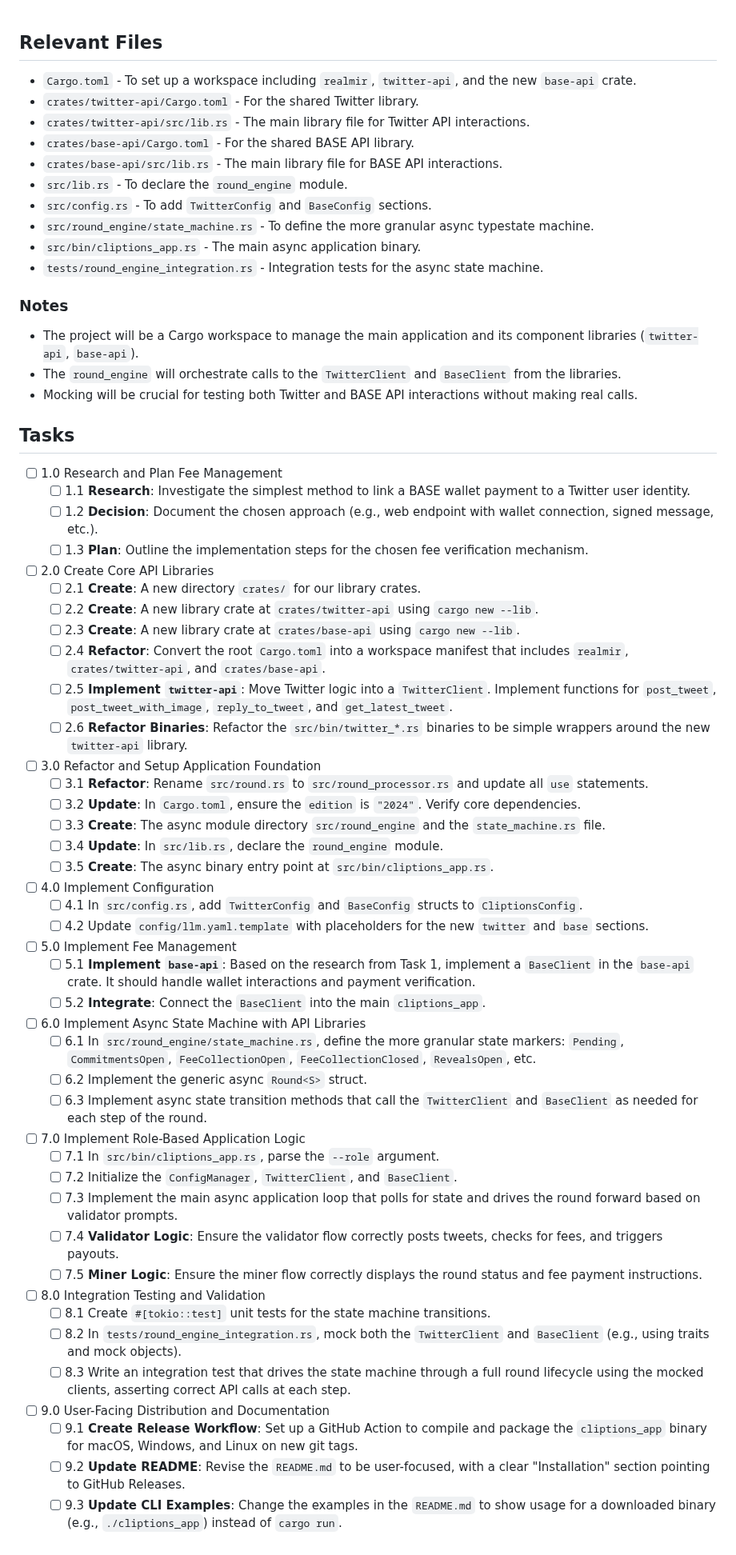
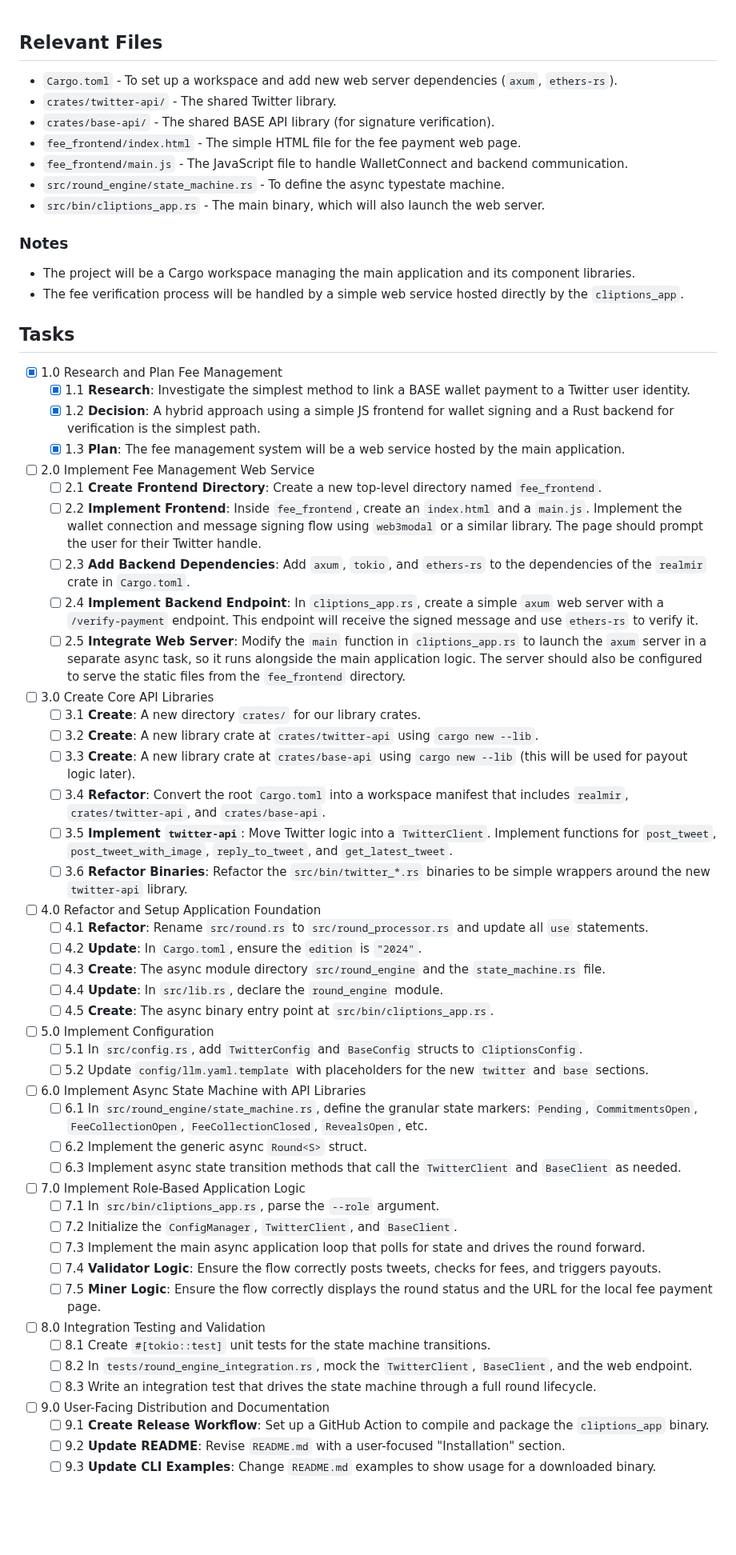
Before and after one commit to grasslandnetwork/cliptions, a Markdown page: tasks/tasks-prd-state-driven-round-engine.md, the part around the change. Shown at 80% size. Drawn GitHub-style; blank space fills up the shorter version.

Commit message:
docs(planning): Architect fee management as a web service
Updates the PRD and task list to define the fee management system as a hybrid web service. This includes a simple JS frontend for wallet interaction and a Rust backend with an Axum endpoint for signature verification. This approach was chosen as the simplest path after initial research.

```diff
--- a/tasks/tasks-prd-state-driven-round-engine.md
+++ b/tasks/tasks-prd-state-driven-round-engine.md
@@ -1,70 +1,68 @@
 ## Relevant Files
 
-- `Cargo.toml` - To set up a workspace including `realmir`, `twitter-api`, and the new `base-api` crate.
-- `crates/twitter-api/Cargo.toml` - For the shared Twitter library.
-- `crates/twitter-api/src/lib.rs` - The main library file for Twitter API interactions.
-- `crates/base-api/Cargo.toml` - For the shared BASE API library.
-- `crates/base-api/src/lib.rs` - The main library file for BASE API interactions.
-- `src/lib.rs` - To declare the `round_engine` module.
-- `src/config.rs` - To add `TwitterConfig` and `BaseConfig` sections.
-- `src/round_engine/state_machine.rs` - To define the more granular async typestate machine.
-- `src/bin/cliptions_app.rs` - The main async application binary.
-- `tests/round_engine_integration.rs` - Integration tests for the async state machine.
+- `Cargo.toml` - To set up a workspace and add new web server dependencies (`axum`, `ethers-rs`).
+- `crates/twitter-api/` - The shared Twitter library.
+- `crates/base-api/` - The shared BASE API library (for signature verification).
+- `fee_frontend/index.html` - The simple HTML file for the fee payment web page.
+- `fee_frontend/main.js` - The JavaScript file to handle WalletConnect and backend communication.
+- `src/round_engine/state_machine.rs` - To define the async typestate machine.
+- `src/bin/cliptions_app.rs` - The main binary, which will also launch the web server.
 
 ### Notes
-
-- The project will be a Cargo workspace to manage the main application and its component libraries (`twitter-api`, `base-api`).
-- The `round_engine` will orchestrate calls to the `TwitterClient` and `BaseClient` from the libraries.
-- Mocking will be crucial for testing both Twitter and BASE API interactions without making real calls.
+- The project will be a Cargo workspace managing the main application and its component libraries.
+- The fee verification process will be handled by a simple web service hosted directly by the `cliptions_app`.
 
 ## Tasks
 
-- [ ] 1.0 Research and Plan Fee Management
-  - [ ] 1.1 **Research**: Investigate the simplest method to link a BASE wallet payment to a Twitter user identity.
-  - [ ] 1.2 **Decision**: Document the chosen approach (e.g., web endpoint with wallet connection, signed message, etc.).
-  - [ ] 1.3 **Plan**: Outline the implementation steps for the chosen fee verification mechanism.
+- [x] 1.0 Research and Plan Fee Management
+  - [x] 1.1 **Research**: Investigate the simplest method to link a BASE wallet payment to a Twitter user identity.
+  - [x] 1.2 **Decision**: A hybrid approach using a simple JS frontend for wallet signing and a Rust backend for verification is the simplest path.
+  - [x] 1.3 **Plan**: The fee management system will be a web service hosted by the main application.
 
-- [ ] 2.0 Create Core API Libraries
-  - [ ] 2.1 **Create**: A new directory `crates/` for our library crates.
-  - [ ] 2.2 **Create**: A new library crate at `crates/twitter-api` using `cargo new --lib`.
-  - [ ] 2.3 **Create**: A new library crate at `crates/base-api` using `cargo new --lib`.
-  - [ ] 2.4 **Refactor**: Convert the root `Cargo.toml` into a workspace manifest that includes `realmir`, `crates/twitter-api`, and `crates/base-api`.
-  - [ ] 2.5 **Implement `twitter-api`**: Move Twitter logic into a `TwitterClient`. Implement functions for `post_tweet`, `post_tweet_with_image`, `reply_to_tweet`, and `get_latest_tweet`.
-  - [ ] 2.6 **Refactor Binaries**: Refactor the `src/bin/twitter_*.rs` binaries to be simple wrappers around the new `twitter-api` library.
+- [ ] 2.0 Implement Fee Management Web Service
+  - [ ] 2.1 **Create Frontend Directory**: Create a new top-level directory named `fee_frontend`.
+  - [ ] 2.2 **Implement Frontend**: Inside `fee_frontend`, create an `index.html` and a `main.js`. Implement the wallet connection and message signing flow using `web3modal` or a similar library. The page should prompt the user for their Twitter handle.
+  - [ ] 2.3 **Add Backend Dependencies**: Add `axum`, `tokio`, and `ethers-rs` to the dependencies of the `realmir` crate in `Cargo.toml`.
+  - [ ] 2.4 **Implement Backend Endpoint**: In `cliptions_app.rs`, create a simple `axum` web server with a `/verify-payment` endpoint. This endpoint will receive the signed message and use `ethers-rs` to verify it.
+  - [ ] 2.5 **Integrate Web Server**: Modify the `main` function in `cliptions_app.rs` to launch the `axum` server in a separate async task, so it runs alongside the main application logic. The server should also be configured to serve the static files from the `fee_frontend` directory.
 
-- [ ] 3.0 Refactor and Setup Application Foundation
-  - [ ] 3.1 **Refactor**: Rename `src/round.rs` to `src/round_processor.rs` and update all `use` statements.
-  - [ ] 3.2 **Update**: In `Cargo.toml`, ensure the `edition` is `"2024"`. Verify core dependencies.
-  - [ ] 3.3 **Create**: The async module directory `src/round_engine` and the `state_machine.rs` file.
-  - [ ] 3.4 **Update**: In `src/lib.rs`, declare the `round_engine` module.
-  - [ ] 3.5 **Create**: The async binary entry point at `src/bin/cliptions_app.rs`.
+- [ ] 3.0 Create Core API Libraries
+  - [ ] 3.1 **Create**: A new directory `crates/` for our library crates.
+  - [ ] 3.2 **Create**: A new library crate at `crates/twitter-api` using `cargo new --lib`.
+  - [ ] 3.3 **Create**: A new library crate at `crates/base-api` using `cargo new --lib` (this will be used for payout logic later).
+  - [ ] 3.4 **Refactor**: Convert the root `Cargo.toml` into a workspace manifest that includes `realmir`, `crates/twitter-api`, and `crates/base-api`.
+  - [ ] 3.5 **Implement `twitter-api`**: Move Twitter logic into a `TwitterClient`. Implement functions for `post_tweet`, `post_tweet_with_image`, `reply_to_tweet`, and `get_latest_tweet`.
+  - [ ] 3.6 **Refactor Binaries**: Refactor the `src/bin/twitter_*.rs` binaries to be simple wrappers around the new `twitter-api` library.
 
-- [ ] 4.0 Implement Configuration
-  - [ ] 4.1 In `src/config.rs`, add `TwitterConfig` and `BaseConfig` structs to `CliptionsConfig`.
-  - [ ] 4.2 Update `config/llm.yaml.template` with placeholders for the new `twitter` and `base` sections.
+- [ ] 4.0 Refactor and Setup Application Foundation
+  - [ ] 4.1 **Refactor**: Rename `src/round.rs` to `src/round_processor.rs` and update all `use` statements.
+  - [ ] 4.2 **Update**: In `Cargo.toml`, ensure the `edition` is `"2024"`.
+  - [ ] 4.3 **Create**: The async module directory `src/round_engine` and the `state_machine.rs` file.
+  - [ ] 4.4 **Update**: In `src/lib.rs`, declare the `round_engine` module.
+  - [ ] 4.5 **Create**: The async binary entry point at `src/bin/cliptions_app.rs`.
 
-- [ ] 5.0 Implement Fee Management
-  - [ ] 5.1 **Implement `base-api`**: Based on the research from Task 1, implement a `BaseClient` in the `base-api` crate. It should handle wallet interactions and payment verification.
-  - [ ] 5.2 **Integrate**: Connect the `BaseClient` into the main `cliptions_app`.
+- [ ] 5.0 Implement Configuration
+  - [ ] 5.1 In `src/config.rs`, add `TwitterConfig` and `BaseConfig` structs to `CliptionsConfig`.
+  - [ ] 5.2 Update `config/llm.yaml.template` with placeholders for the new `twitter` and `base` sections.
 
 - [ ] 6.0 Implement Async State Machine with API Libraries
-  - [ ] 6.1 In `src/round_engine/state_machine.rs`, define the more granular state markers: `Pending`, `CommitmentsOpen`, `FeeCollectionOpen`, `FeeCollectionClosed`, `RevealsOpen`, etc.
+  - [ ] 6.1 In `src/round_engine/state_machine.rs`, define the granular state markers: `Pending`, `CommitmentsOpen`, `FeeCollectionOpen`, `FeeCollectionClosed`, `RevealsOpen`, etc.
   - [ ] 6.2 Implement the generic async `Round<S>` struct.
-  - [ ] 6.3 Implement async state transition methods that call the `TwitterClient` and `BaseClient` as needed for each step of the round.
+  - [ ] 6.3 Implement async state transition methods that call the `TwitterClient` and `BaseClient` as needed.
 
 - [ ] 7.0 Implement Role-Based Application Logic
   - [ ] 7.1 In `src/bin/cliptions_app.rs`, parse the `--role` argument.
   - [ ] 7.2 Initialize the `ConfigManager`, `TwitterClient`, and `BaseClient`.
-  - [ ] 7.3 Implement the main async application loop that polls for state and drives the round forward based on validator prompts.
-  - [ ] 7.4 **Validator Logic**: Ensure the validator flow correctly posts tweets, checks for fees, and triggers payouts.
-  - [ ] 7.5 **Miner Logic**: Ensure the miner flow correctly displays the round status and fee payment instructions.
+  - [ ] 7.3 Implement the main async application loop that polls for state and drives the round forward.
+  - [ ] 7.4 **Validator Logic**: Ensure the flow correctly posts tweets, checks for fees, and triggers payouts.
+  - [ ] 7.5 **Miner Logic**: Ensure the flow correctly displays the round status and the URL for the local fee payment page.
 
 - [ ] 8.0 Integration Testing and Validation
   - [ ] 8.1 Create `#[tokio::test]` unit tests for the state machine transitions.
-  - [ ] 8.2 In `tests/round_engine_integration.rs`, mock both the `TwitterClient` and `BaseClient` (e.g., using traits and mock objects).
-  - [ ] 8.3 Write an integration test that drives the state machine through a full round lifecycle using the mocked clients, asserting correct API calls at each step.
+  - [ ] 8.2 In `tests/round_engine_integration.rs`, mock the `TwitterClient`, `BaseClient`, and the web endpoint.
+  - [ ] 8.3 Write an integration test that drives the state machine through a full round lifecycle.
 
 - [ ] 9.0 User-Facing Distribution and Documentation
-  - [ ] 9.1 **Create Release Workflow**: Set up a GitHub Action to compile and package the `cliptions_app` binary for macOS, Windows, and Linux on new git tags.
-  - [ ] 9.2 **Update README**: Revise the `README.md` to be user-focused, with a clear "Installation" section pointing to GitHub Releases.
-  - [ ] 9.3 **Update CLI Examples**: Change the examples in the `README.md` to show usage for a downloaded binary (e.g., `./cliptions_app`) instead of `cargo run`.
+  - [ ] 9.1 **Create Release Workflow**: Set up a GitHub Action to compile and package the `cliptions_app` binary.
+  - [ ] 9.2 **Update README**: Revise `README.md` with a user-focused "Installation" section.
+  - [ ] 9.3 **Update CLI Examples**: Change `README.md` examples to show usage for a downloaded binary.
```
Also changed, not shown: tasks/prd-state-driven-round-engine.md (+9 -5 lines).
